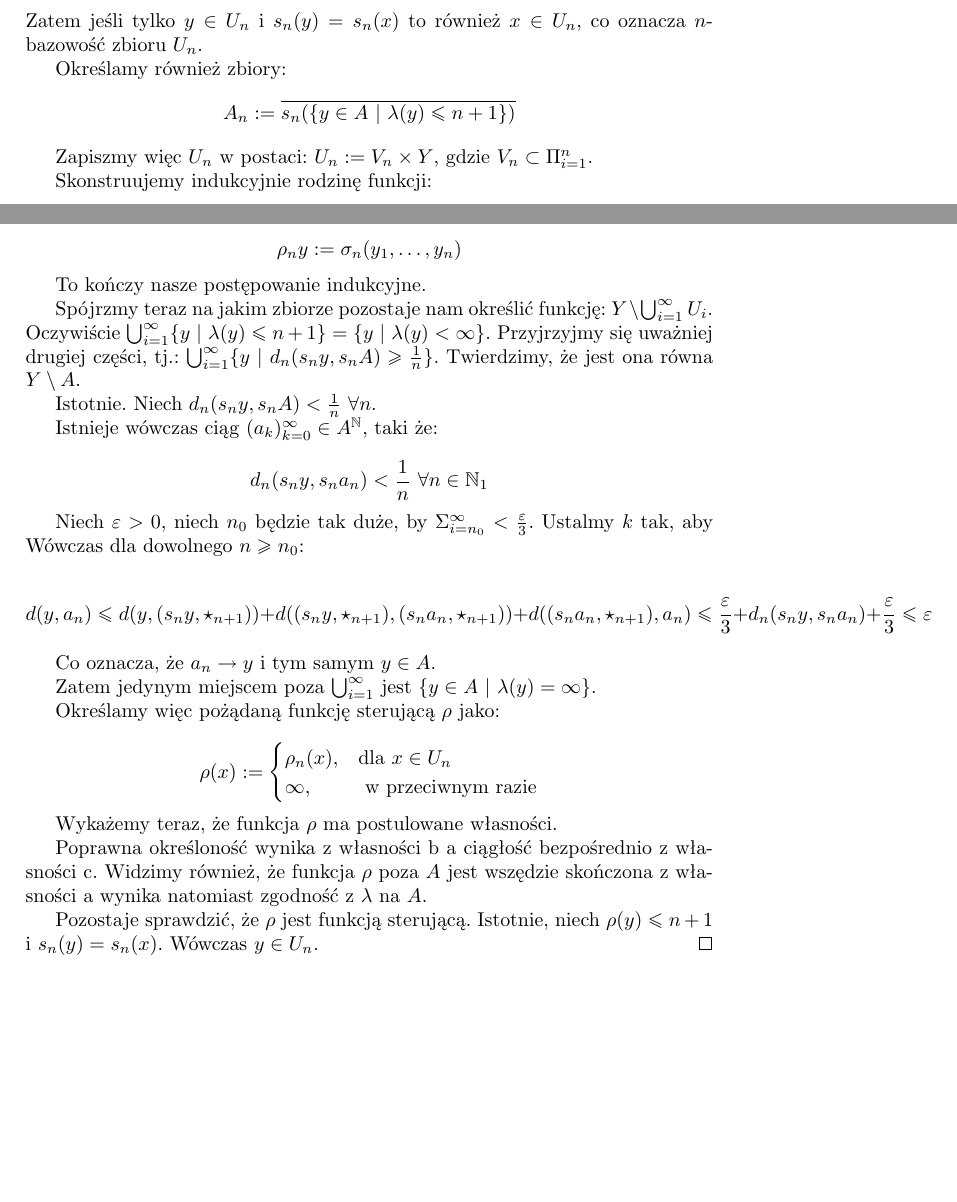
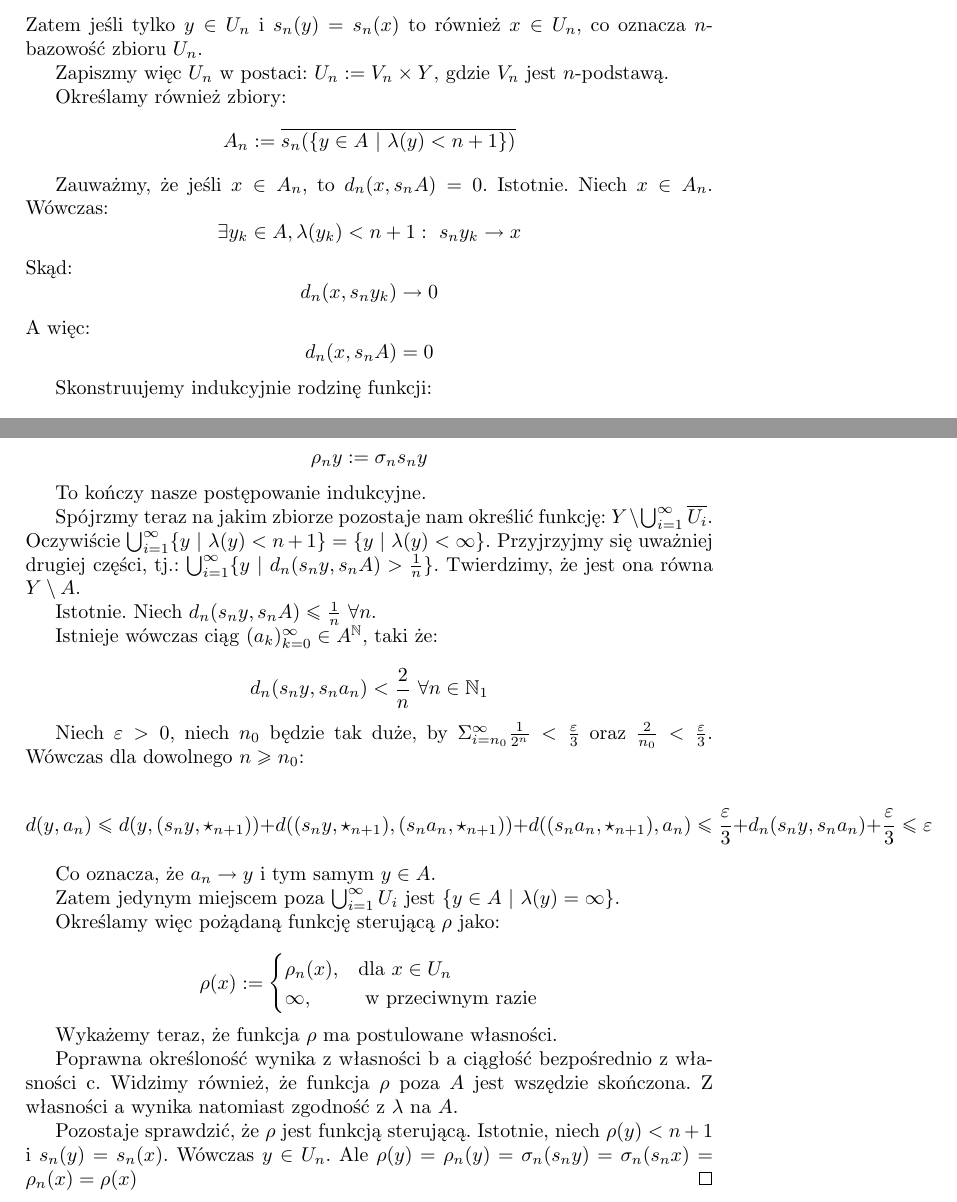
Before and after one commit to neojski/mgr, a LaTeX document (mgr.tex, which reads funkcje-sterujace.tex): two parts of pages 2 and 4 of 4, joined at a grey line, cut so that both start at the same text, the shorter picture padded with empty space. Compiled offline with pdfLaTeX.

Commit message:
Change def of steering function from \leq to <
It looks like it was necessary to complete the proof.
However, I can't show any counterexapmle

```diff
--- a/funkcje-sterujace.tex
+++ b/funkcje-sterujace.tex
@@ -58,14 +59,19 @@ Niech $A$ będzie domkniętym podzbiorem $Y$ a $\lambda: Y \rightarrow [1,\infty
   \end{itemize}
   Zatem jeśli tylko $y \in U_n$ i $s_n(y) = s_n(x)$ to również $x \in U_n$, co oznacza $n$-bazowość zbioru $U_n$.
 
+  Zapiszmy więc $U_n$ w postaci: $U_n := V_n \times Y$, gdzie $V_n$ jest $n$-podstawą.
+
   Określamy również zbiory:
-  $$A_n := \cl{s_n({\{y \in A\ |\ \lambda(y) \leq n+1\}})}$$
+  $$A_n := \cl{s_n({\{y \in A\ |\ \lambda(y) < n+1\}})}$$
 
-
-
-  Zapiszmy więc $U_n$ w postaci: $U_n := V_n \times Y$, gdzie $V_n \subset \Pi_{i=1}^n$.
+  Zauważmy, że jeśli $x \in A_n$, to $d_n(x, s_n A) = 0$. Istotnie. Niech $x \in A_n$. Wówczas:
+  $$\exists y_k \in A, \lambda(y_k) < n+1:\ s_n y_k \rightarrow x$$
+  Skąd:
+  $$d_n(x, s_n y_k) \rightarrow 0$$
+  A więc:
+  $$d_n(x, s_n A) = 0$$
 
   Skonstruujemy indukcyjnie rodzinę funkcji:
-  $$\rho_n: U_n \rightarrow [1, n+1]$$
+  $$\rho_n: \cl{U_n} \rightarrow [1, n+1]$$
   spełniających następujące warunki:
   \begin{enumerate}[(a)]
@@ -143,25 +147,25 @@ Niech $A$ będzie domkniętym podzbiorem $Y$ a $\lambda: Y \rightarrow [1,\infty
 
   Funkcję $\rho_n$ definiujemy jak poprzednio:
 
-  $$\rho_n y := \sigma_n (y_1, \ldots, y_n)$$
+  $$\rho_n y := \sigma_n s_n y$$
 
   To kończy nasze postępowanie indukcyjne.
 
-  Spójrzmy teraz na jakim zbiorze pozostaje nam określić funkcję: $Y \setminus \bigcup_{i=1}^\infty U_i$. Oczywiście $\bigcup_{i=1}^\infty \{y\ |\ \lambda(y) \leq n+1\} = \{y\ |\ \lambda(y) < \infty\}$. Przyjrzyjmy się uważniej drugiej części, tj.: $\bigcup_{i=1}^\infty \{y\ |\ d_n(s_n y, s_n A) \geq \frac{1}{n}\}$. Twierdzimy, że jest ona równa $Y \setminus A$.
+  Spójrzmy teraz na jakim zbiorze pozostaje nam określić funkcję: $Y \setminus \bigcup_{i=1}^\infty \cl{U_i}$. Oczywiście $\bigcup_{i=1}^\infty \{y\ |\ \lambda(y) < n+1\} = \{y\ |\ \lambda(y) < \infty\}$. Przyjrzyjmy się uważniej drugiej części, tj.: $\bigcup_{i=1}^\infty \{y\ |\ d_n(s_n y, s_n A) > \frac{1}{n}\}$. Twierdzimy, że jest ona równa $Y \setminus A$.
 
-  Istotnie. Niech $d_n(s_n y, s_n A) < \frac{1}{n}\ \forall n$.
+  Istotnie. Niech $d_n(s_n y, s_n A) \leq \frac{1}{n}\ \forall n$.
 
   Istnieje wówczas ciąg $(a_k)_{k=0}^\infty \in A^\mathbb{N}$, taki że:
 
-  $$d_n(s_n y, s_n a_n) < \frac{1}{n}\ \forall n \in \mathbb{N}_1$$
+  $$d_n(s_n y, s_n a_n) < \frac{2}{n}\ \forall n \in \mathbb{N}_1$$
 
-  Niech $\varepsilon > 0$, niech $n_0$ będzie tak duże, by $\Sigma_{i=n_0}^\infty < \frac{\varepsilon}{3}$. Ustalmy $k$ tak, aby  Wówczas dla dowolnego $n \geq n_0$:
+  Niech $\varepsilon > 0$, niech $n_0$ będzie tak duże, by $\Sigma_{i=n_0}^\infty \frac{1}{2^n}< \frac{\varepsilon}{3}$ oraz $\frac{2}{n_0} < \frac{\varepsilon}{3}$. Wówczas dla dowolnego $n \geq n_0$:
 
   $$d(y, a_n) \leq d(y, (s_n y, \star_{n+1})) + d((s_n y, \star_{n+1}), (s_n a_n, \star_{n+1})) + d((s_n a_n, \star_{n+1}), a_n) \leq \frac{\varepsilon}{3} + d_n(s_n y, s_n a_n) + \frac{\varepsilon}{3} \leq \varepsilon$$
 
   Co oznacza, że $a_n \rightarrow y$ i tym samym $y \in A$.
 
-  Zatem jedynym miejscem poza $\bigcup_{i=1}^\infty$ jest $\{y \in A\ |\ \lambda(y) = \infty\}$.
+  Zatem jedynym miejscem poza $\bigcup_{i=1}^\infty U_i$ jest $\{y \in A\ |\ \lambda(y) = \infty\}$.
 
   Określamy więc pożądaną funkcję sterującą $\rho$ jako:
 
@@ -174,8 +178,8 @@ Niech $A$ będzie domkniętym podzbiorem $Y$ a $\lambda: Y \rightarrow [1,\infty
 
   Wykażemy teraz, że funkcja $\rho$ ma postulowane własności.
 
-  Poprawna określoność wynika z własności \ref{induction-2} a ciągłość bezpośrednio z własności \ref{induction-3}. Widzimy również, że funkcja $\rho$ poza $A$ jest wszędzie skończona z własności \ref{induction-1} wynika natomiast zgodność z $\lambda$ na $A$.
+  Poprawna określoność wynika z własności \ref{induction-2} a ciągłość bezpośrednio z własności \ref{induction-3}. Widzimy również, że funkcja $\rho$ poza $A$ jest wszędzie skończona. Z własności \ref{induction-1} wynika natomiast zgodność z $\lambda$ na $A$.
 
-  Pozostaje sprawdzić, że $\rho$ jest funkcją sterującą. Istotnie, niech $\rho(y) \leq n+1$ i $s_n(y) = s_n(x)$. Wówczas $y \in U_n$.
+  Pozostaje sprawdzić, że $\rho$ jest funkcją sterującą. Istotnie, niech $\rho(y) < n+1$ i $s_n(y) = s_n(x)$. Wówczas $y \in U_n$. Ale $\rho(y) = \rho_n(y) = \sigma_n(s_n y) = \sigma_n(s_n x) = \rho_n(x) = \rho(x)$
 \end{proof}
 \end{thm}
```
Also changed, not shown: funkcje-sterujace.tex (37 more changed lines), 1 other file.
